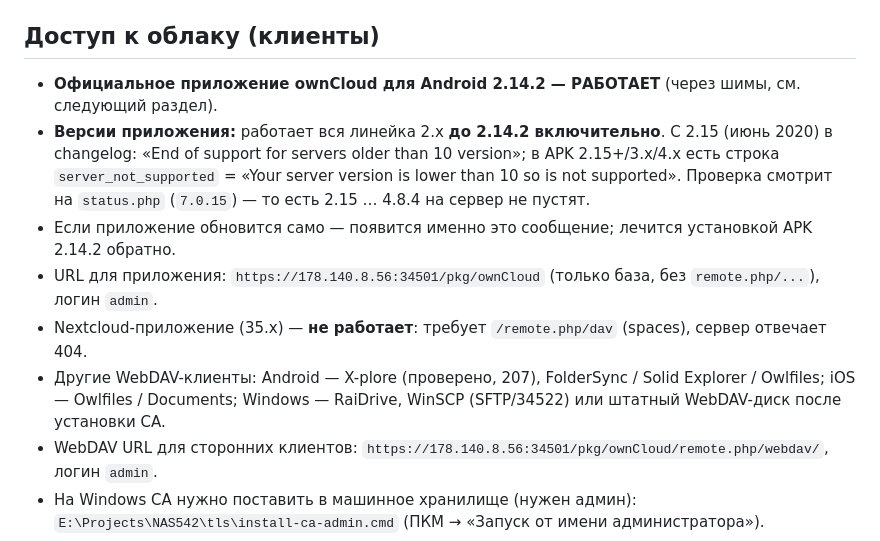
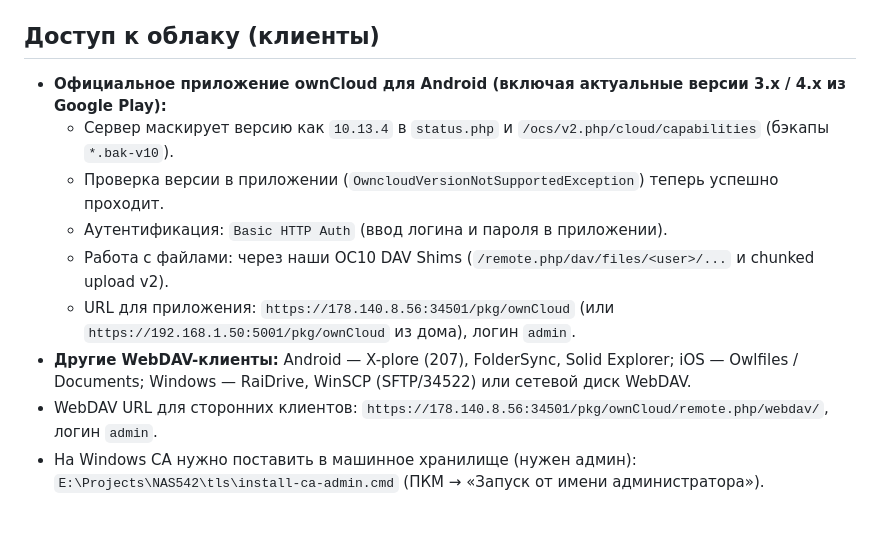
Before and after one commit to salomanov/nas542, a Markdown page: PROJECT_STATE.md, the part around the change. GitHub-like rendering; blank space fills up the shorter version.

Commit message:
feat(owncloud): spoof version 10.13.4 to unblock modern Android app

```diff
--- a/PROJECT_STATE.md
+++ b/PROJECT_STATE.md
@@ -62,12 +62,13 @@
 - Корневой CA раздаётся в облаке: `https://178.140.8.56:34501/pkg/ownCloud/remote.php/webdav/Zyxel-NAS-CA.crt`.
 
 ## Доступ к облаку (клиенты)
-- **Официальное приложение ownCloud для Android 2.14.2 — РАБОТАЕТ** (через шимы, см. следующий раздел).
-- **Версии приложения:** работает вся линейка 2.x **до 2.14.2 включительно**. С 2.15 (июнь 2020) в changelog: «End of support for servers older than 10 version»; в APK 2.15+/3.x/4.x есть строка `server_not_supported` = «Your server version is lower than 10 so is not supported». Проверка смотрит на `status.php` (`7.0.15`) — то есть 2.15 … 4.8.4 на сервер не пустят.
-- Если приложение обновится само — появится именно это сообщение; лечится установкой APK 2.14.2 обратно.
-- URL для приложения: `https://178.140.8.56:34501/pkg/ownCloud` (только база, без `remote.php/...`), логин `admin`.
-- Nextcloud-приложение (35.x) — **не работает**: требует `/remote.php/dav` (spaces), сервер отвечает 404.
-- Другие WebDAV-клиенты: Android — X-plore (проверено, 207), FolderSync / Solid Explorer / Owlfiles; iOS — Owlfiles / Documents; Windows — RaiDrive, WinSCP (SFTP/34522) или штатный WebDAV-диск после установки CA.
+- **Официальное приложение ownCloud для Android (включая актуальные версии 3.x / 4.x из Google Play):**
+  - Сервер маскирует версию как `10.13.4` в `status.php` и `/ocs/v2.php/cloud/capabilities` (бэкапы `*.bak-v10`).
+  - Проверка версии в приложении (`OwncloudVersionNotSupportedException`) теперь успешно проходит.
+  - Аутентификация: `Basic HTTP Auth` (ввод логина и пароля в приложении).
+  - Работа с файлами: через наши OC10 DAV Shims (`/remote.php/dav/files/<user>/...` и chunked upload v2).
+  - URL для приложения: `https://178.140.8.56:34501/pkg/ownCloud` (или `https://192.168.1.50:5001/pkg/ownCloud` из дома), логин `admin`.
+- **Другие WebDAV-клиенты:** Android — X-plore (207), FolderSync, Solid Explorer; iOS — Owlfiles / Documents; Windows — RaiDrive, WinSCP (SFTP/34522) или сетевой диск WebDAV.
 - WebDAV URL для сторонних клиентов: `https://178.140.8.56:34501/pkg/ownCloud/remote.php/webdav/`, логин `admin`.
 - На Windows CA нужно поставить в машинное хранилище (нужен админ): `E:\Projects\NAS542\tls\install-ca-admin.cmd` (ПКМ → «Запуск от имени администратора»).
 
```
